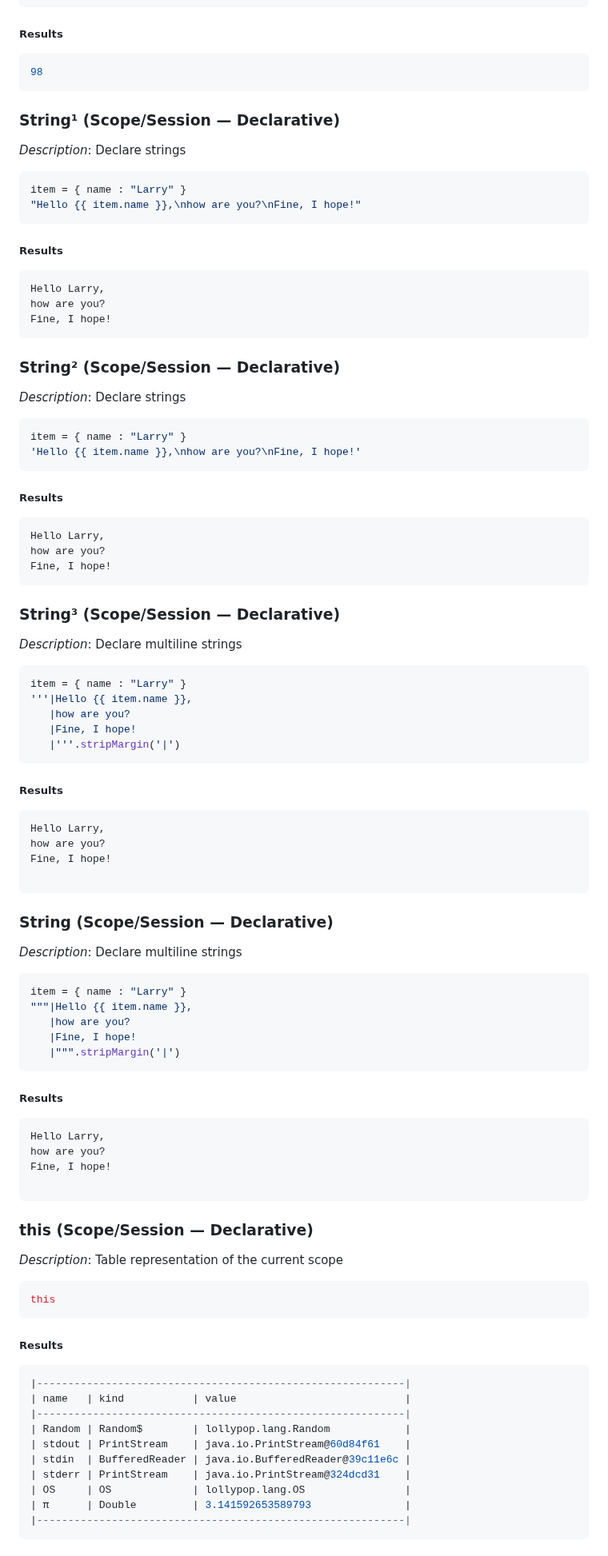
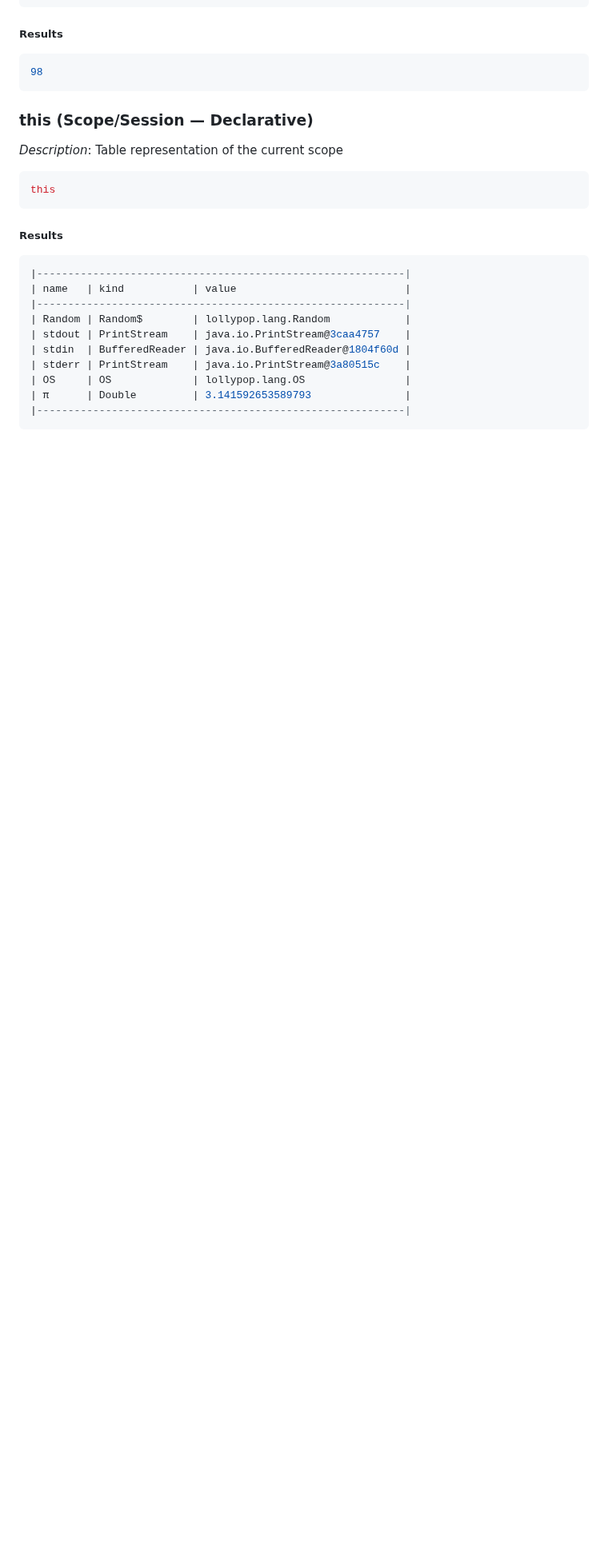
Before and after one commit to ldaniels528/lollypop, a Markdown page: README.md, the part around one of its changes. Shown at 80% size. Rendered like a GitHub page; blank space fills up the shorter version.

````diff
--- a/README.md
+++ b/README.md
@@ -3362,66 +3312,6 @@ x.a.b.c
 ##### Results
 ```sql
 98
-```
-### String¹ (Scope/Session &#8212; Declarative)
-*Description*: Declare strings
-
-```sql
-item = { name : "Larry" }
-"Hello {{ item.name }},\nhow are you?\nFine, I hope!"
-```
-##### Results
-```sql
-Hello Larry,
-how are you?
-Fine, I hope!
-```
-### String² (Scope/Session &#8212; Declarative)
-*Description*: Declare strings
-
-```sql
-item = { name : "Larry" }
-'Hello {{ item.name }},\nhow are you?\nFine, I hope!'
-```
-##### Results
-```sql
-Hello Larry,
-how are you?
-Fine, I hope!
-```
-### String³ (Scope/Session &#8212; Declarative)
-*Description*: Declare multiline strings
-
-```sql
-item = { name : "Larry" }
-'''|Hello {{ item.name }},
-   |how are you?
-   |Fine, I hope!
-   |'''.stripMargin('|')
-```
-##### Results
-```sql
-Hello Larry,
-how are you?
-Fine, I hope!
-
-```
-### String (Scope/Session &#8212; Declarative)
-*Description*: Declare multiline strings
-
-```sql
-item = { name : "Larry" }
-"""|Hello {{ item.name }},
-   |how are you?
-   |Fine, I hope!
-   |""".stripMargin('|')
-```
-##### Results
-```sql
-Hello Larry,
-how are you?
-Fine, I hope!
-
 ```
 ### this (Scope/Session &#8212; Declarative)
 *Description*: Table representation of the current scope
@@ -3435,9 +3325,9 @@ this
 | name   | kind           | value                           |
 |-----------------------------------------------------------|
 | Random | Random$        | lollypop.lang.Random            |
-| stdout | PrintStream    | java.io.PrintStream@60d84f61    |
-| stdin  | BufferedReader | java.io.BufferedReader@39c11e6c |
-| stderr | PrintStream    | java.io.PrintStream@324dcd31    |
+| stdout | PrintStream    | java.io.PrintStream@3caa4757    |
+| stdin  | BufferedReader | java.io.BufferedReader@1804f60d |
+| stderr | PrintStream    | java.io.PrintStream@3a80515c    |
 | OS     | OS             | lollypop.lang.OS                |
 | π      | Double         | 3.141592653589793               |
 |-----------------------------------------------------------|
````
Also changed, not shown: other parts of README.md (+85 -200 lines), docs/images/Help_By_Paradigm.png (deleted), docs/images/Memory_Usage.png (deleted), docs/images/Powered_By_Lollypop.png (added), docs/images/Ring_Demo.png (deleted), docs/images/Small_Caps.png.
